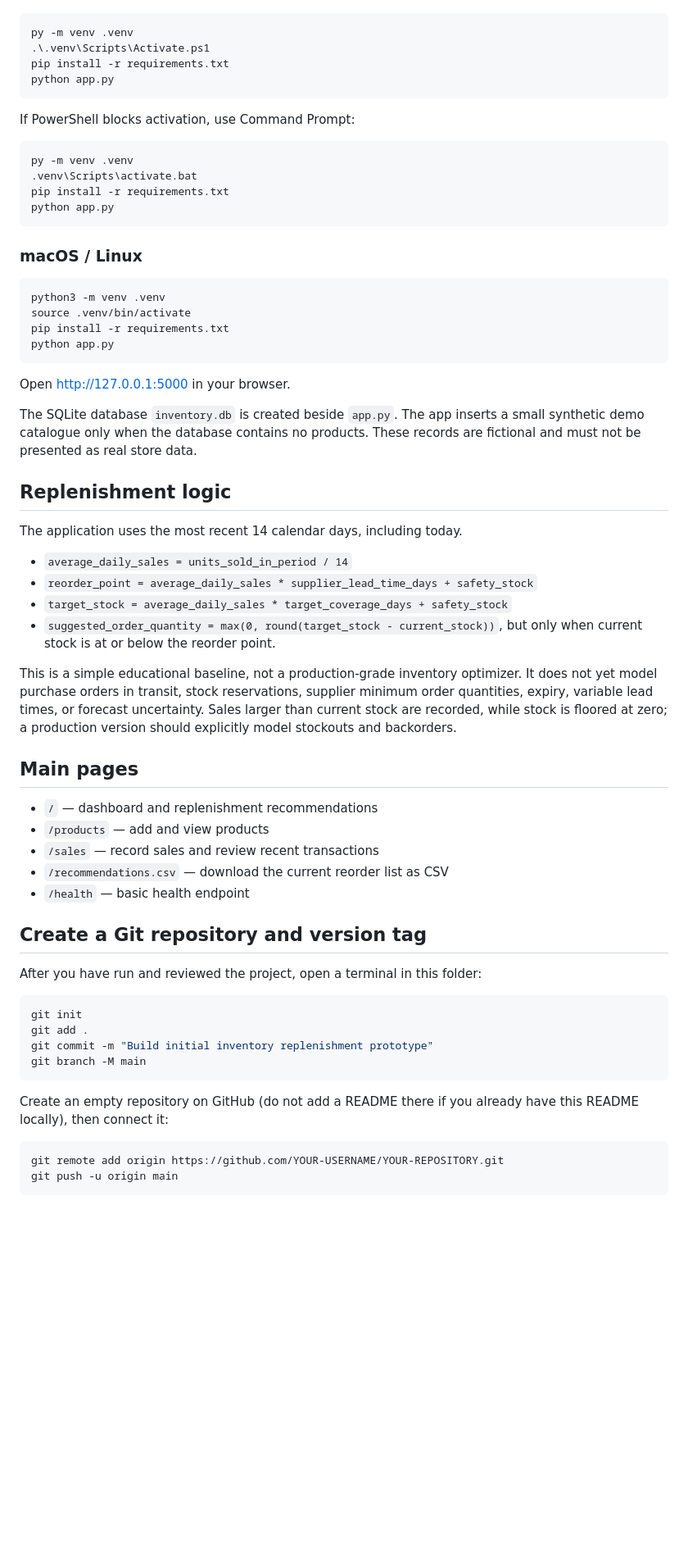
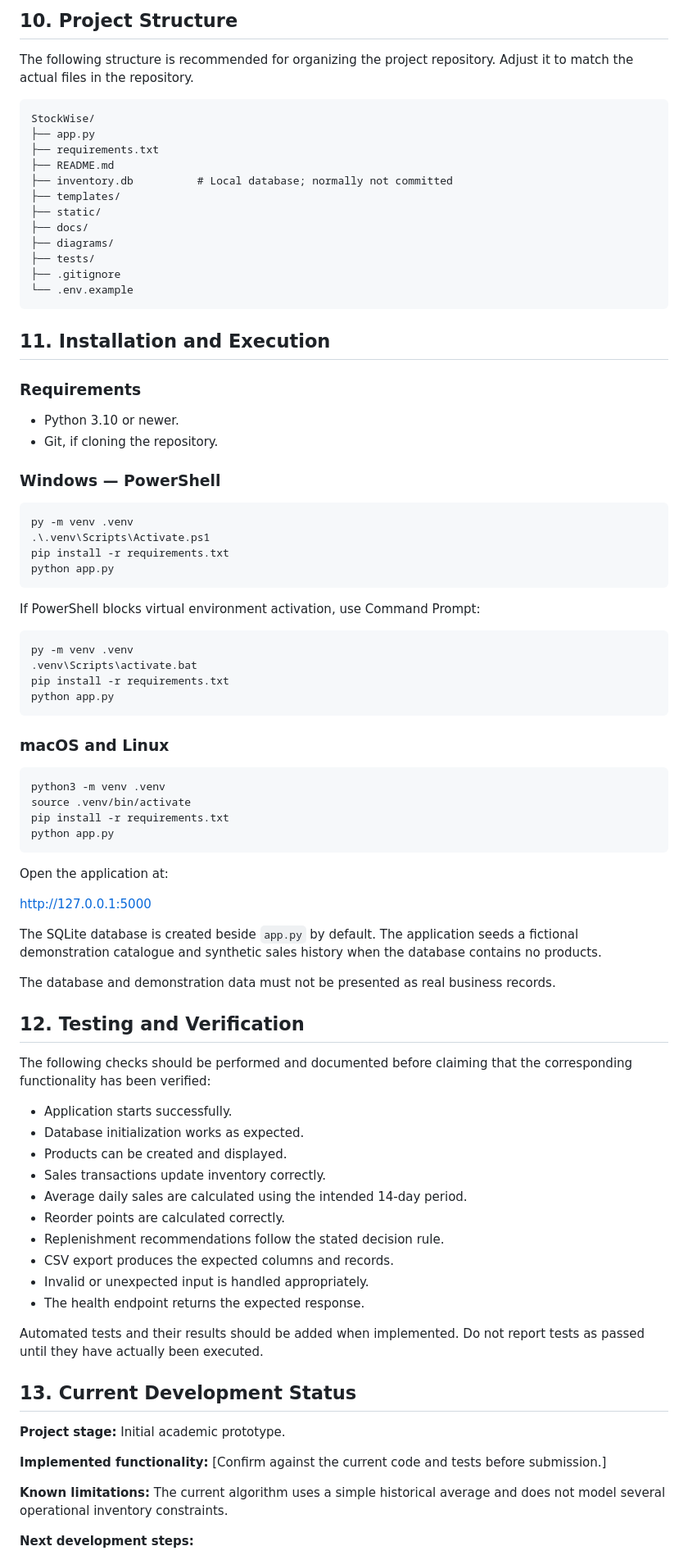
Before and after one commit to AkhmetZh/retail-inventory-dss, a Markdown page: README.md, the part around one of its changes. Shown at 82% size. GitHub-like rendering; blank space fills up the shorter version.

````diff
--- a/README.md
+++ b/README.md
@@ -31,3 +140,30 @@ Python 3.10+ is recommended.
+## 10. Project Structure
+
+The following structure is recommended for organizing the project repository. Adjust it to match the actual files in the repository.
+
+```text
+StockWise/
+├── app.py
+├── requirements.txt
+├── README.md
+├── inventory.db          # Local database; normally not committed
+├── templates/
+├── static/
+├── docs/
+├── diagrams/
+├── tests/
+├── .gitignore
+└── .env.example
+```
+
+## 11. Installation and Execution
+
+### Requirements
+
+- Python 3.10 or newer.
+- Git, if cloning the repository.
+
+### Windows — PowerShell
 
 ```powershell
 py -m venv .venv
@@ -36,7 +172,7 @@ pip install -r requirements.txt
 python app.py
 ```
 
-If PowerShell blocks activation, use Command Prompt:
+If PowerShell blocks virtual environment activation, use Command Prompt:
 
 ```bat
 py -m venv .venv
@@ -45,7 +181,7 @@ pip install -r requirements.txt
 python app.py
 ```
 
-### macOS / Linux
+### macOS and Linux
 
 ```bash
 python3 -m venv .venv
@@ -54,44 +190,38 @@ pip install -r requirements.txt
 python app.py
 ```
 
-Open http://127.0.0.1:5000 in your browser.
+Open the application at:
 
-The SQLite database `inventory.db` is created beside `app.py`. The app inserts a small synthetic demo catalogue only when the database contains no products. These records are fictional and must not be presented as real store data.
+http://127.0.0.1:5000
 
-## Replenishment logic
+The SQLite database is created beside `app.py` by default. The application seeds a fictional demonstration catalogue and synthetic sales history when the database contains no products.
 
-The application uses the most recent 14 calendar days, including today.
+The database and demonstration data must not be presented as real business records.
 
-- `average_daily_sales = units_sold_in_period / 14`
-- `reorder_point = average_daily_sales * supplier_lead_time_days + safety_stock`
-- `target_stock = average_daily_sales * target_coverage_days + safety_stock`
-- `suggested_order_quantity = max(0, round(target_stock - current_stock))`, but only when current stock is at or below the reorder point.
+## 12. Testing and Verification
 
-This is a simple educational baseline, not a production-grade inventory optimizer. It does not yet model purchase orders in transit, stock reservations, supplier minimum order quantities, expiry, variable lead times, or forecast uncertainty. Sales larger than current stock are recorded, while stock is floored at zero; a production version should explicitly model stockouts and backorders.
+The following checks should be performed and documented before claiming that the corresponding functionality has been verified:
 
-## Main pages
+- Application starts successfully.
+- Database initialization works as expected.
+- Products can be created and displayed.
+- Sales transactions update inventory correctly.
+- Average daily sales are calculated using the intended 14-day period.
+- Reorder points are calculated correctly.
+- Replenishment recommendations follow the stated decision rule.
+- CSV export produces the expected columns and records.
+- Invalid or unexpected input is handled appropriately.
+- The health endpoint returns the expected response.
 
-- `/` — dashboard and replenishment recommendations
-- `/products` — add and view products
-- `/sales` — record sales and review recent transactions
-- `/recommendations.csv` — download the current reorder list as CSV
-- `/health` — basic health endpoint
+Automated tests and their results should be added when implemented. Do not report tests as passed until they have actually been executed.
 
-## Create a Git repository and version tag
+## 13. Current Development Status
 
-After you have run and reviewed the project, open a terminal in this folder:
+**Project stage:** Initial academic prototype.
 
-```bash
-git init
-git add .
-git commit -m "Build initial inventory replenishment prototype"
-git branch -M main
-```
+**Implemented functionality:** [Confirm against the current code and tests before submission.]
 
-Create an empty repository on GitHub (do not add a README there if you already have this README locally), then connect it:
+**Known limitations:** The current algorithm uses a simple historical average and does not model several operational inventory constraints.
 
-```bash
-git remote add origin https://github.com/YOUR-USERNAME/YOUR-REPOSITORY.git
-git push -u origin main
-```
+**Next development steps:**
 
````
Also changed, not shown: other parts of README.md (+142 -39 lines).
